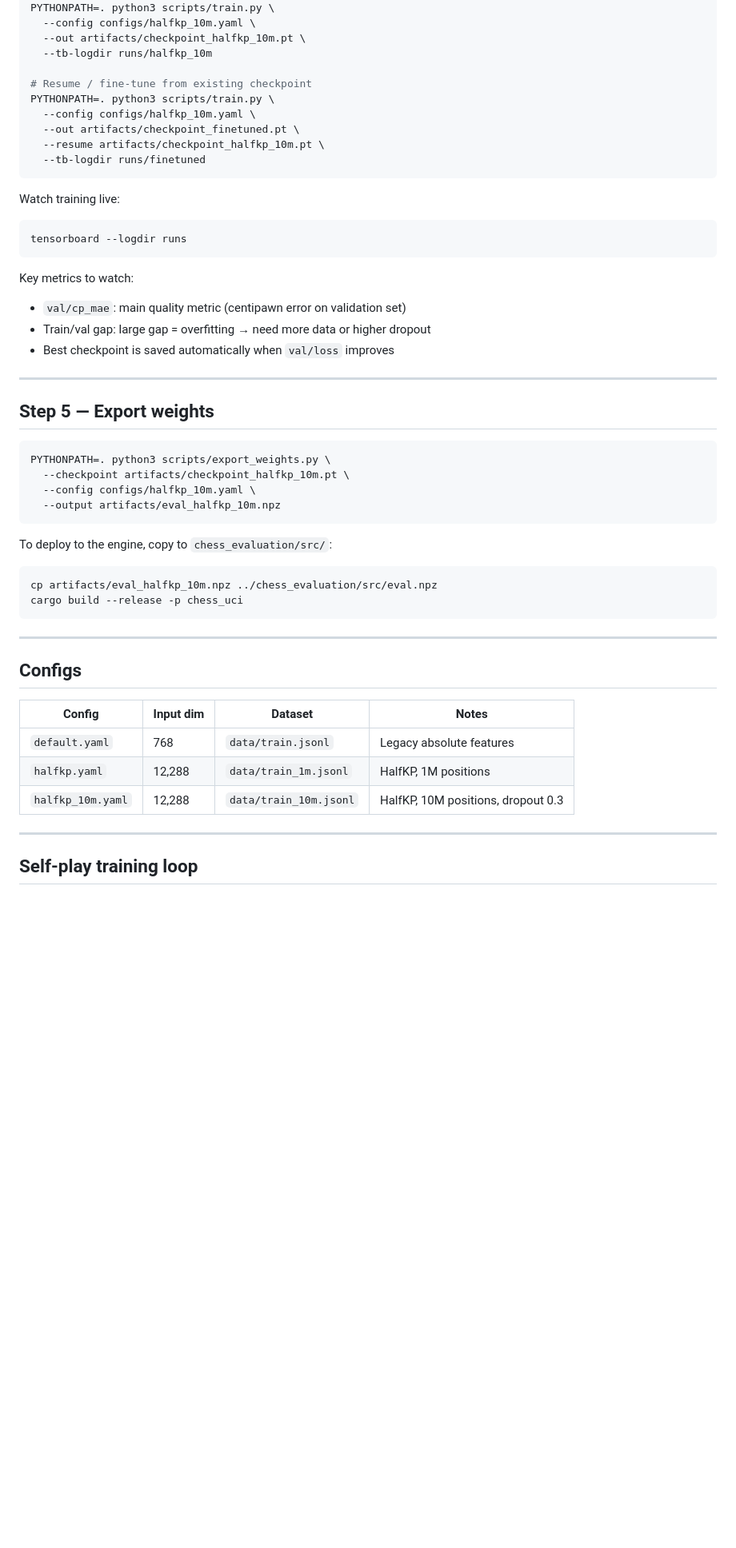
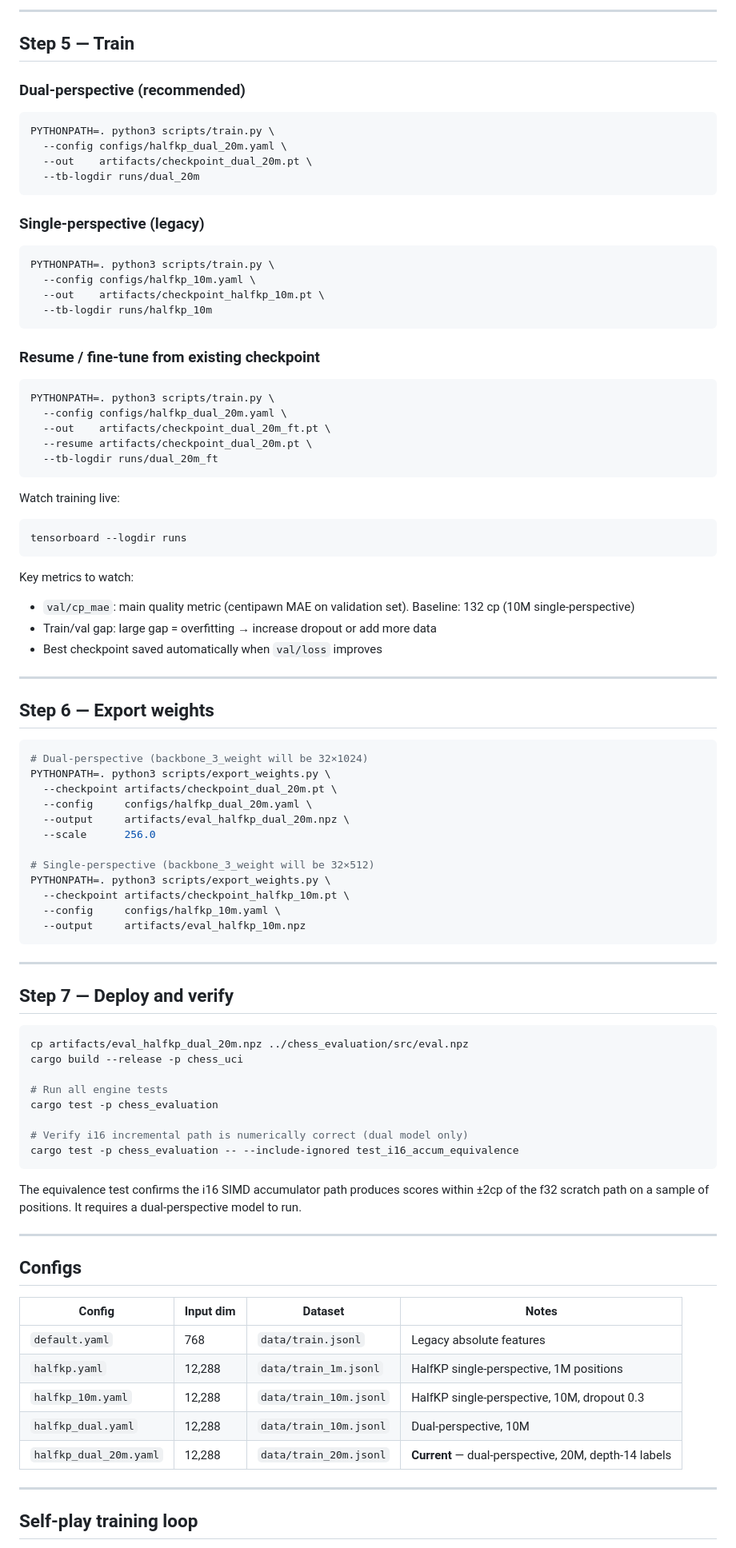
Before and after one commit to Avataren/rust_chess, a Markdown page: nn_training/README.md, the part around one of its changes. Shown at 80% size. Drawn GitHub-style; blank space fills up the shorter version.

````diff
--- a/nn_training/README.md
+++ b/nn_training/README.md
@@ -211,14 +263,33 @@ mv split_tmp_ab data/val_10m.jsonl
+---
+
+## Step 5 — Train
+
+### Dual-perspective (recommended)
+
+```bash
+PYTHONPATH=. python3 scripts/train.py \
+  --config configs/halfkp_dual_20m.yaml \
+  --out    artifacts/checkpoint_dual_20m.pt \
+  --tb-logdir runs/dual_20m
+```
+
+### Single-perspective (legacy)
+
+```bash
 PYTHONPATH=. python3 scripts/train.py \
   --config configs/halfkp_10m.yaml \
-  --out artifacts/checkpoint_halfkp_10m.pt \
+  --out    artifacts/checkpoint_halfkp_10m.pt \
   --tb-logdir runs/halfkp_10m
+```
 
-# Resume / fine-tune from existing checkpoint
+### Resume / fine-tune from existing checkpoint
+
+```bash
 PYTHONPATH=. python3 scripts/train.py \
-  --config configs/halfkp_10m.yaml \
-  --out artifacts/checkpoint_finetuned.pt \
-  --resume artifacts/checkpoint_halfkp_10m.pt \
-  --tb-logdir runs/finetuned
+  --config configs/halfkp_dual_20m.yaml \
+  --out    artifacts/checkpoint_dual_20m_ft.pt \
+  --resume artifacts/checkpoint_dual_20m.pt \
+  --tb-logdir runs/dual_20m_ft
 ```
 
 Watch training live:
@@ -227,26 +298,46 @@ tensorboard --logdir runs
 ```
 
 Key metrics to watch:
-- `val/cp_mae`: main quality metric (centipawn error on validation set)
-- Train/val gap: large gap = overfitting → need more data or higher dropout
-- Best checkpoint is saved automatically when `val/loss` improves
+- `val/cp_mae`: main quality metric (centipawn MAE on validation set). Baseline: 132 cp (10M single-perspective)
+- Train/val gap: large gap = overfitting → increase dropout or add more data
+- Best checkpoint saved automatically when `val/loss` improves
 
 ---
 
-## Step 5 — Export weights
+## Step 6 — Export weights
 
 ```bash
+# Dual-perspective (backbone_3_weight will be 32×1024)
+PYTHONPATH=. python3 scripts/export_weights.py \
+  --checkpoint artifacts/checkpoint_dual_20m.pt \
+  --config     configs/halfkp_dual_20m.yaml \
+  --output     artifacts/eval_halfkp_dual_20m.npz \
+  --scale      256.0
+
+# Single-perspective (backbone_3_weight will be 32×512)
 PYTHONPATH=. python3 scripts/export_weights.py \
   --checkpoint artifacts/checkpoint_halfkp_10m.pt \
-  --config configs/halfkp_10m.yaml \
-  --output artifacts/eval_halfkp_10m.npz
+  --config     configs/halfkp_10m.yaml \
+  --output     artifacts/eval_halfkp_10m.npz
 ```
 
-To deploy to the engine, copy to `chess_evaluation/src/`:
+---
+
+## Step 7 — Deploy and verify
+
 ```bash
-cp artifacts/eval_halfkp_10m.npz ../chess_evaluation/src/eval.npz
+cp artifacts/eval_halfkp_dual_20m.npz ../chess_evaluation/src/eval.npz
 cargo build --release -p chess_uci
+
+# Run all engine tests
+cargo test -p chess_evaluation
+
+# Verify i16 incremental path is numerically correct (dual model only)
+cargo test -p chess_evaluation -- --include-ignored test_i16_accum_equivalence
 ```
+
+The equivalence test confirms the i16 SIMD accumulator path produces scores within ±2cp of
+the f32 scratch path on a sample of positions. It requires a dual-perspective model to run.
 
 ---
 
@@ -255,8 +346,10 @@ cargo build --release -p chess_uci
 | Config | Input dim | Dataset | Notes |
 |--------|-----------|---------|-------|
 | `default.yaml` | 768 | `data/train.jsonl` | Legacy absolute features |
-| `halfkp.yaml` | 12,288 | `data/train_1m.jsonl` | HalfKP, 1M positions |
-| `halfkp_10m.yaml` | 12,288 | `data/train_10m.jsonl` | HalfKP, 10M positions, dropout 0.3 |
+| `halfkp.yaml` | 12,288 | `data/train_1m.jsonl` | HalfKP single-perspective, 1M positions |
+| `halfkp_10m.yaml` | 12,288 | `data/train_10m.jsonl` | HalfKP single-perspective, 10M, dropout 0.3 |
+| `halfkp_dual.yaml` | 12,288 | `data/train_10m.jsonl` | Dual-perspective, 10M |
+| `halfkp_dual_20m.yaml` | 12,288 | `data/train_20m.jsonl` | **Current** — dual-perspective, 20M, depth-14 labels |
 
 ---
 
````
Also changed, not shown: other parts of nn_training/README.md (+131 -82 lines).
